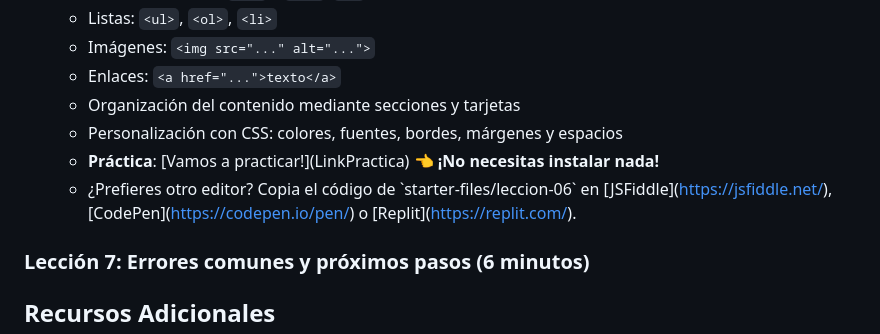
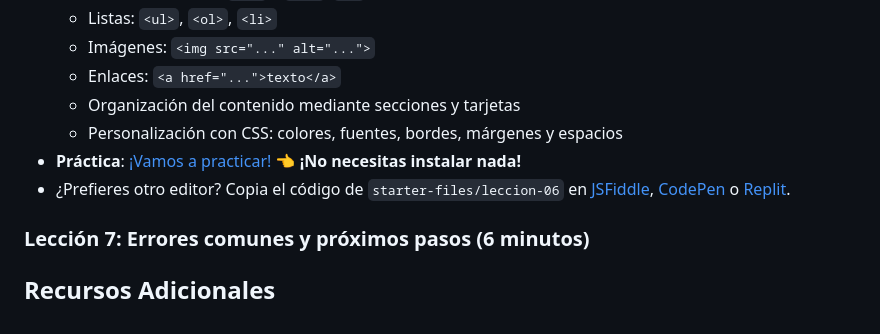
Before and after one commit to 1ASI0730-2620-16129-G2-DevTech/upc-pre-202620--1asi0730-16129-DevTech-course-plan, a Markdown page: course-plan.md, the part around one of its changes. Rendered like a GitHub page.

Commit message:
docs: update lesson 6 links with JSFiddle and YouTube

```diff
--- a/course-plan.md
+++ b/course-plan.md
@@ -61,9 +62,8 @@ Si prefieres otro editor, también puedes usar [CodePen](https://codepen.io/pen/
   - Enlaces: `<a href="...">texto</a>`
   - Organización del contenido mediante secciones y tarjetas
   - Personalización con CSS: colores, fuentes, bordes, márgenes y espacios
-  - **Práctica**: [Vamos a practicar!]\(LinkPractica) 👈 **¡No necesitas instalar nada!**
-  - ¿Prefieres otro editor? Copia el código de \`starter-files/leccion-06\` en [JSFiddle]\([https://jsfiddle.net/](https://jsfiddle.net/)), [CodePen]\([https://codepen.io/pen/](https://codepen.io/pen/)) o [Replit]\([https://replit.com/](https://replit.com/)).
-
+- **Práctica**: [¡Vamos a practicar!](https://jsfiddle.net/arianaperez08/vh12jr5d/1/) 👈 **¡No necesitas instalar nada!**
+- ¿Prefieres otro editor? Copia el código de `starter-files/leccion-06` en [JSFiddle](https://jsfiddle.net/), [CodePen](https://codepen.io/pen/) o [Replit](https://replit.com/).
 
 
 ### Lección 7: Errores comunes y próximos pasos (6 minutos)
```
Also changed, not shown: other parts of course-plan.md (+3 -2 lines).
